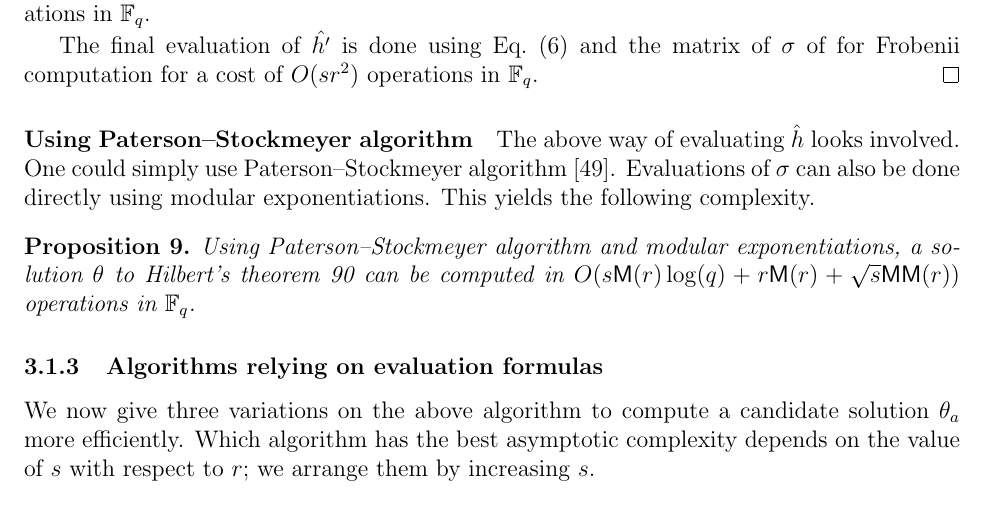
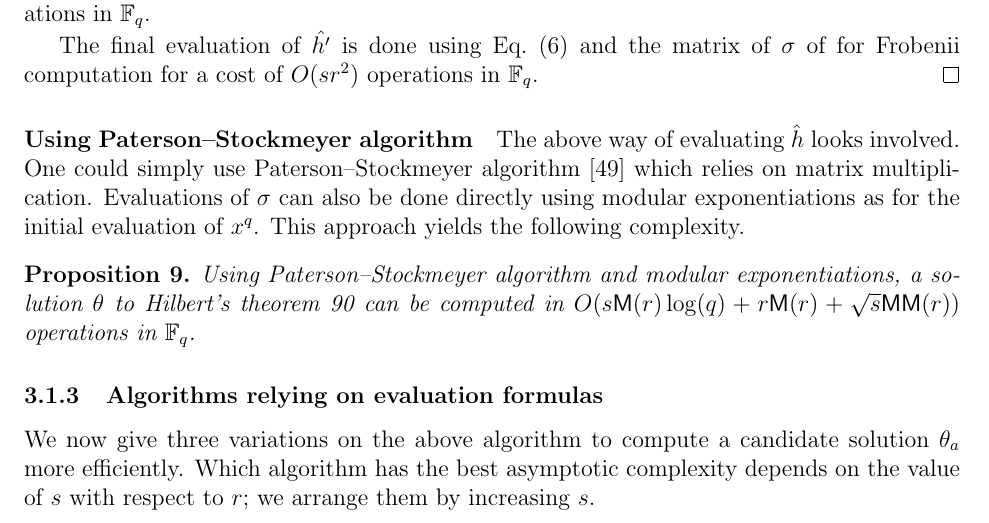
Before and after one commit to defeo/ffisom, a LaTeX paper (ffisom.tex): part of page 14 of 53, cut so that both start at the same text. Compiled offline with pdfLaTeX.

Commit message:
More details aroung Paterson-Stockmeyer.

```diff
--- a/ffisom.tex
+++ b/ffisom.tex
@@ -1099,10 +1099,12 @@ for a cost of $O(s r^2)$ operations in $\F_q$.
 
 \paragraph{Using Paterson--Stockmeyer algorithm}
 The above way of evaluating $\hat{h}$ looks involved.
-One could simply use Paterson--Stockmeyer algorithm~\cite{paterson_stockmeyer}.
+One could simply use Paterson--Stockmeyer algorithm~\cite{paterson_stockmeyer}
+which relies on matrix multiplication.
 %(or even Horner's rule).
-Evaluations of $\sigma$ can also be done directly using modular exponentiations.
-This yields the following complexity.
+Evaluations of $\sigma$ can also be done directly using modular exponentiations
+as for the initial evaluation of $x^q$.
+This approach yields the following complexity.
 
 \begin{proposition}
 Using Paterson--Stockmeyer algorithm and modular exponentiations,
```
